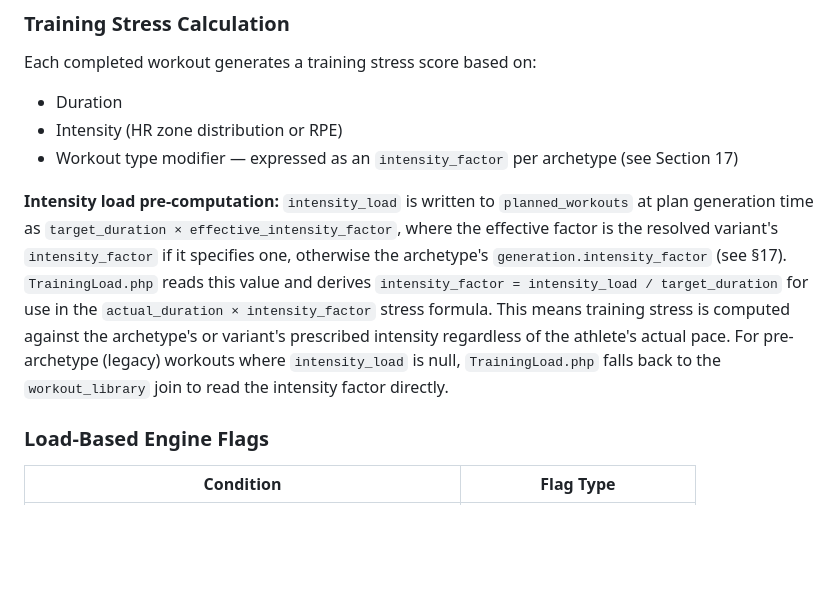
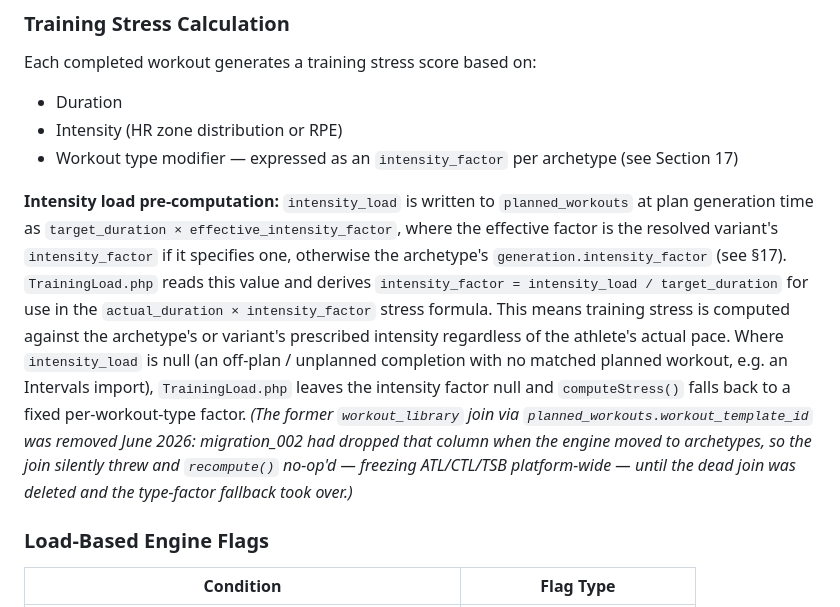
Before and after one commit to willmusto/simplyrunfaster, a Markdown page: _specs/running-coaching-platform-engine-spec.md, the part around the change. Drawn GitHub-style; blank space fills up the shorter version.

```diff
--- a/_specs/running-coaching-platform-engine-spec.md
+++ b/_specs/running-coaching-platform-engine-spec.md
@@ -661,7 +661,7 @@ Each completed workout generates a training stress score based on:
 - Intensity (HR zone distribution or RPE)
 - Workout type modifier — expressed as an `intensity_factor` per archetype (see Section 17)
 
-**Intensity load pre-computation:** `intensity_load` is written to `planned_workouts` at plan generation time as `target_duration × effective_intensity_factor`, where the effective factor is the resolved variant's `intensity_factor` if it specifies one, otherwise the archetype's `generation.intensity_factor` (see §17). `TrainingLoad.php` reads this value and derives `intensity_factor = intensity_load / target_duration` for use in the `actual_duration × intensity_factor` stress formula. This means training stress is computed against the archetype's or variant's prescribed intensity regardless of the athlete's actual pace. For pre-archetype (legacy) workouts where `intensity_load` is null, `TrainingLoad.php` falls back to the `workout_library` join to read the intensity factor directly.
+**Intensity load pre-computation:** `intensity_load` is written to `planned_workouts` at plan generation time as `target_duration × effective_intensity_factor`, where the effective factor is the resolved variant's `intensity_factor` if it specifies one, otherwise the archetype's `generation.intensity_factor` (see §17). `TrainingLoad.php` reads this value and derives `intensity_factor = intensity_load / target_duration` for use in the `actual_duration × intensity_factor` stress formula. This means training stress is computed against the archetype's or variant's prescribed intensity regardless of the athlete's actual pace. Where `intensity_load` is null (an off-plan / unplanned completion with no matched planned workout, e.g. an Intervals import), `TrainingLoad.php` leaves the intensity factor null and `computeStress()` falls back to a fixed per-workout-type factor. *(The former `workout_library` join via `planned_workouts.workout_template_id` was removed June 2026: migration_002 had dropped that column when the engine moved to archetypes, so the join silently threw and `recompute()` no-op'd — freezing ATL/CTL/TSB platform-wide — until the dead join was deleted and the type-factor fallback took over.)*
 
 ### Load-Based Engine Flags
 
```
Also changed, not shown: _specs/running-coaching-platform-architecture.md (+2 -2 lines).
